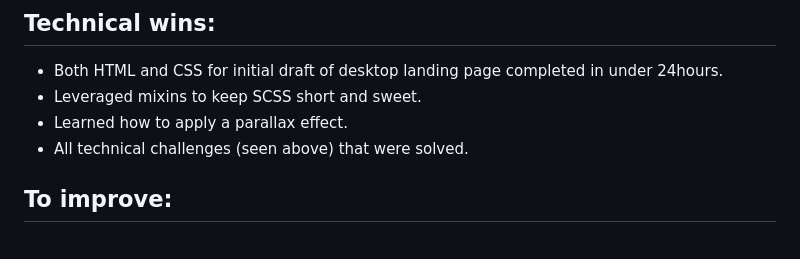
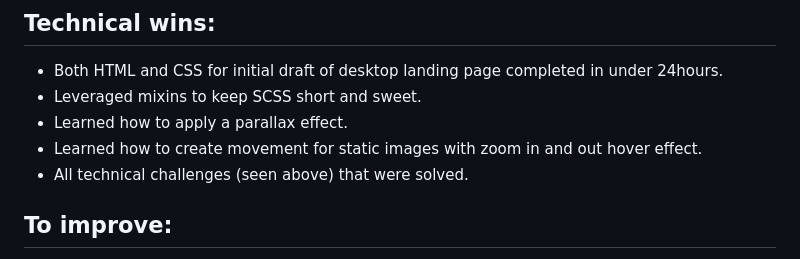
Before and after one commit to erikajdavid/erikaDavidProjectOne, a Markdown page: README.md, the part around the change. Rendered like a GitHub page.

Commit message:
added technical win - zoom in-and-out hover effect to create movement

```diff
--- a/README.md
+++ b/README.md
@@ -19,6 +19,7 @@ Convert a static multi-page PSD* using HTML and CSS into a well-tested, accessib
 - Both HTML and CSS for initial draft of desktop landing page completed in under 24hours.
 - Leveraged mixins to keep SCSS short and sweet.
 - Learned how to apply a parallax effect.
+- Learned how to create movement for static images with zoom in and out hover effect.
 - All technical challenges (seen above) that were solved.
 
 ## To improve:
```
